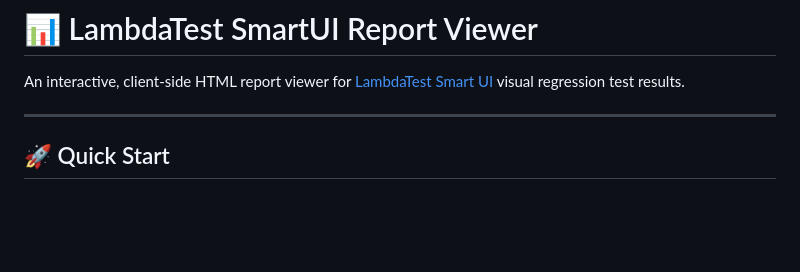
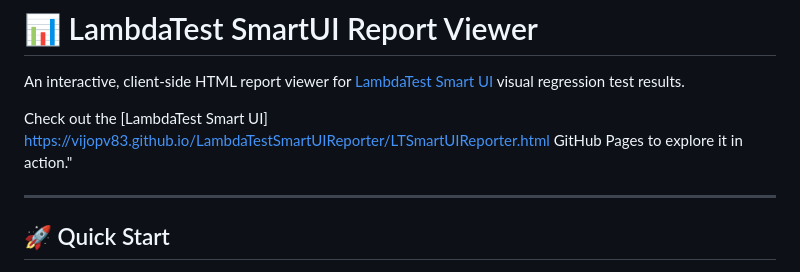
Before and after one commit to vijopv83/LambdaTestSmartUIReporter, a Markdown page: README.md, the part around the change. GitHub-like rendering; blank space fills up the shorter version.

```diff
--- a/README.md
+++ b/README.md
@@ -1,6 +1,8 @@
 # 📊 LambdaTest SmartUI Report Viewer
 
 An interactive, client-side HTML report viewer for [LambdaTest Smart UI](https://www.lambdatest.com/visual-regression-testing) visual regression test results.
+
+Check out the [LambdaTest Smart UI] https://vijopv83.github.io/LambdaTestSmartUIReporter/LTSmartUIReporter.html GitHub Pages to explore it in action."
 
 ---
 
```
